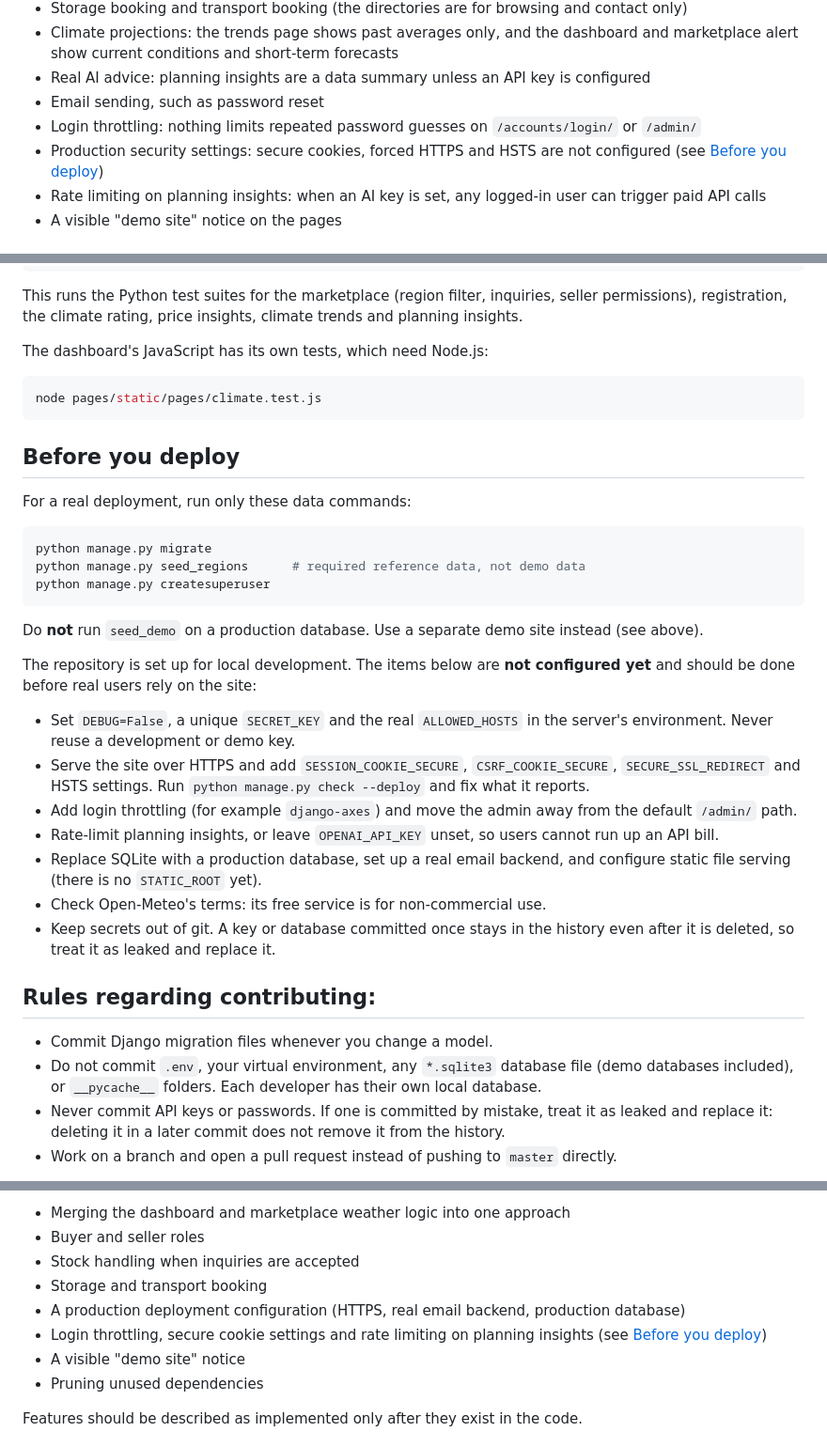
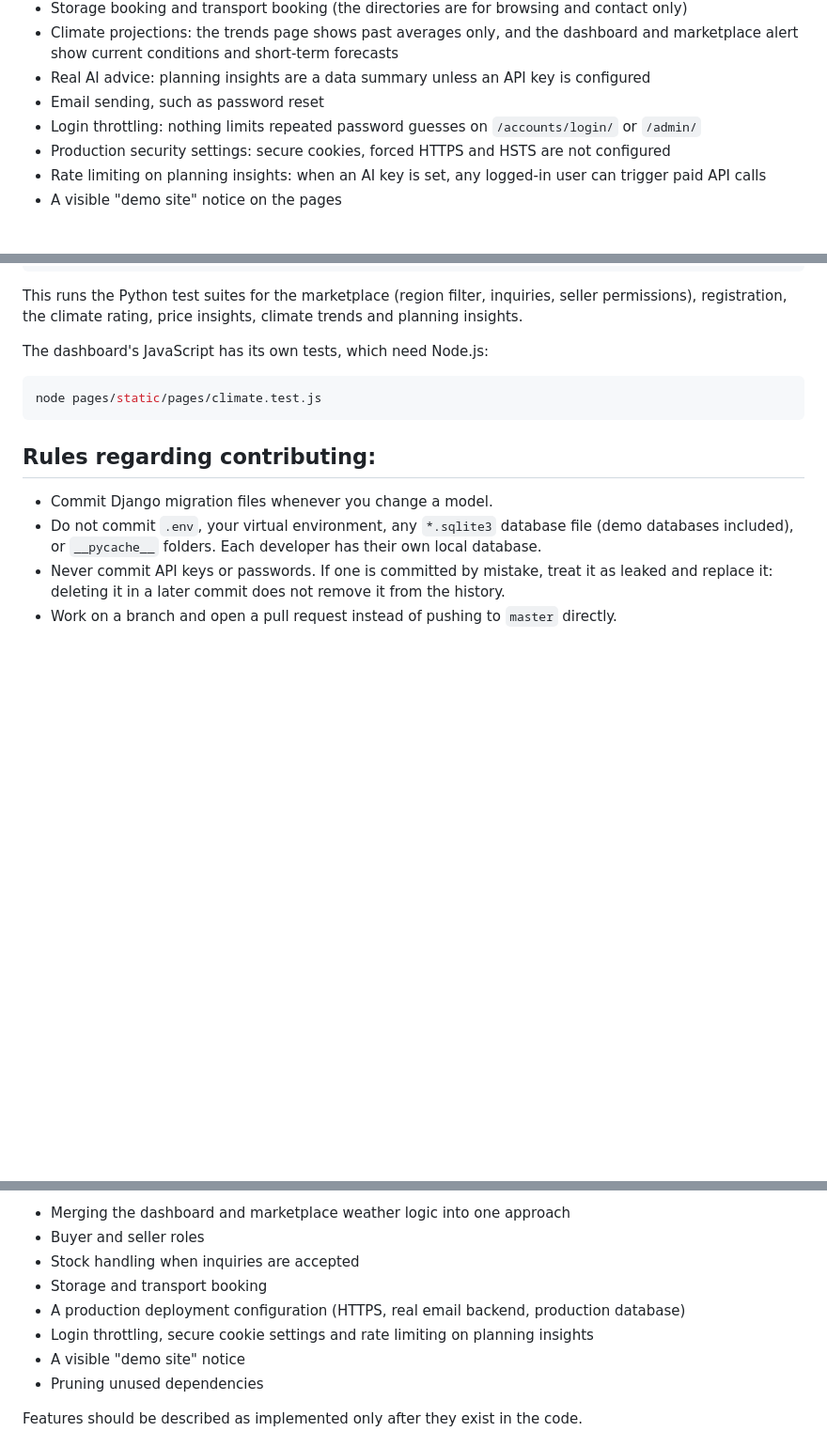
Before and after one commit to bum-head/GoldShip, a Markdown page: README.md, 3 parts joined by grey strips. Shown at 94% size. Drawn GitHub-style; blank space fills up the shorter version.

Commit message:
Update README
Removed the 'Before you deploy' section from the README and updated related security notes.

````diff
--- a/README.md
+++ b/README.md
@@ -62,7 +62,7 @@ It was built around four problem areas: market connectivity, climate variability
 - Real AI advice: planning insights are a data summary unless an API key is configured
 - Email sending, such as password reset
 - Login throttling: nothing limits repeated password guesses on `/accounts/login/` or `/admin/`
-- Production security settings: secure cookies, forced HTTPS and HSTS are not configured (see [Before you deploy](#before-you-deploy))
+- Production security settings: secure cookies, forced HTTPS and HSTS are not configured
 - Rate limiting on planning insights: when an AI key is set, any logged-in user can trigger paid API calls
 - A visible "demo site" notice on the pages
 
@@ -410,28 +410,6 @@ node pages/static/pages/climate.test.js
 ```
 
 
-## Before you deploy
-
-For a real deployment, run only these data commands:
-
-```bash
-python manage.py migrate
-python manage.py seed_regions      # required reference data, not demo data
-python manage.py createsuperuser
-```
-
-Do **not** run `seed_demo` on a production database. Use a separate demo site instead (see above).
-
-The repository is set up for local development. The items below are **not configured yet** and should be done before real users rely on the site:
-
-- Set `DEBUG=False`, a unique `SECRET_KEY` and the real `ALLOWED_HOSTS` in the server's environment. Never reuse a development or demo key.
-- Serve the site over HTTPS and add `SESSION_COOKIE_SECURE`, `CSRF_COOKIE_SECURE`, `SECURE_SSL_REDIRECT` and HSTS settings. Run `python manage.py check --deploy` and fix what it reports.
-- Add login throttling (for example `django-axes`) and move the admin away from the default `/admin/` path.
-- Rate-limit planning insights, or leave `OPENAI_API_KEY` unset, so users cannot run up an API bill.
-- Replace SQLite with a production database, set up a real email backend, and configure static file serving (there is no `STATIC_ROOT` yet).
-- Check Open-Meteo's terms: its free service is for non-commercial use.
-- Keep secrets out of git. A key or database committed once stays in the history even after it is deleted, so treat it as leaked and replace it.
-
 ## Rules regarding contributing:
 - Commit Django migration files whenever you change a model.
 - Do not commit `.env`, your virtual environment, any `*.sqlite3` database file (demo databases included), or `__pycache__` folders. Each developer has their own local database.
@@ -519,7 +497,7 @@ Planned next steps:
 - Stock handling when inquiries are accepted
 - Storage and transport booking
 - A production deployment configuration (HTTPS, real email backend, production database)
-- Login throttling, secure cookie settings and rate limiting on planning insights (see [Before you deploy](#before-you-deploy))
+- Login throttling, secure cookie settings and rate limiting on planning insights
 - A visible "demo site" notice
 - Pruning unused dependencies
 
````
